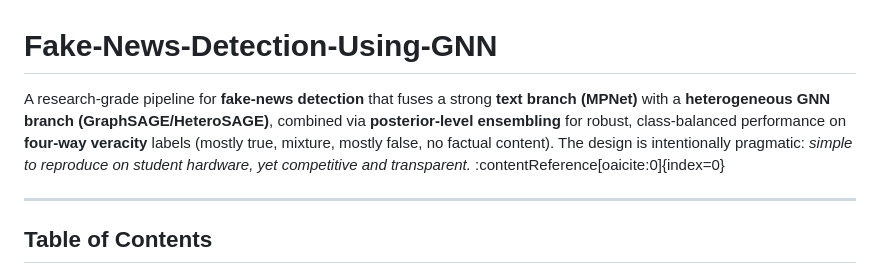
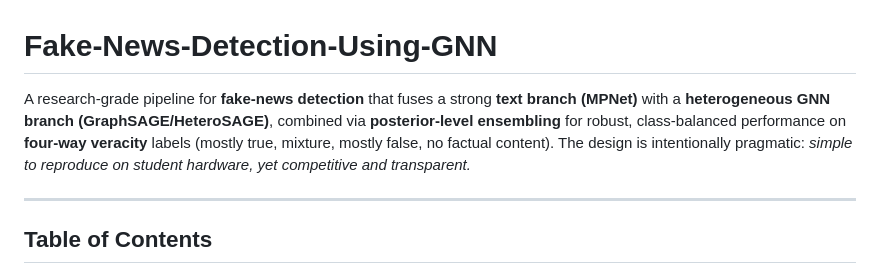
Before and after one commit to aizazmahmood/Fake-News-Detection-Using-GNN, a Markdown page: README.md, the part around the change. Rendered like a GitHub page.

```diff
--- a/README.md
+++ b/README.md
@@ -1,6 +1,6 @@
 # Fake-News-Detection-Using-GNN
 
-A research-grade pipeline for **fake-news detection** that fuses a strong **text branch (MPNet)** with a **heterogeneous GNN branch (GraphSAGE/HeteroSAGE)**, combined via **posterior-level ensembling** for robust, class-balanced performance on **four-way veracity** labels (mostly true, mixture, mostly false, no factual content). The design is intentionally pragmatic: *simple to reproduce on student hardware, yet competitive and transparent.* :contentReference[oaicite:0]{index=0}
+A research-grade pipeline for **fake-news detection** that fuses a strong **text branch (MPNet)** with a **heterogeneous GNN branch (GraphSAGE/HeteroSAGE)**, combined via **posterior-level ensembling** for robust, class-balanced performance on **four-way veracity** labels (mostly true, mixture, mostly false, no factual content). The design is intentionally pragmatic: *simple to reproduce on student hardware, yet competitive and transparent.*
 
 ---
 
```
